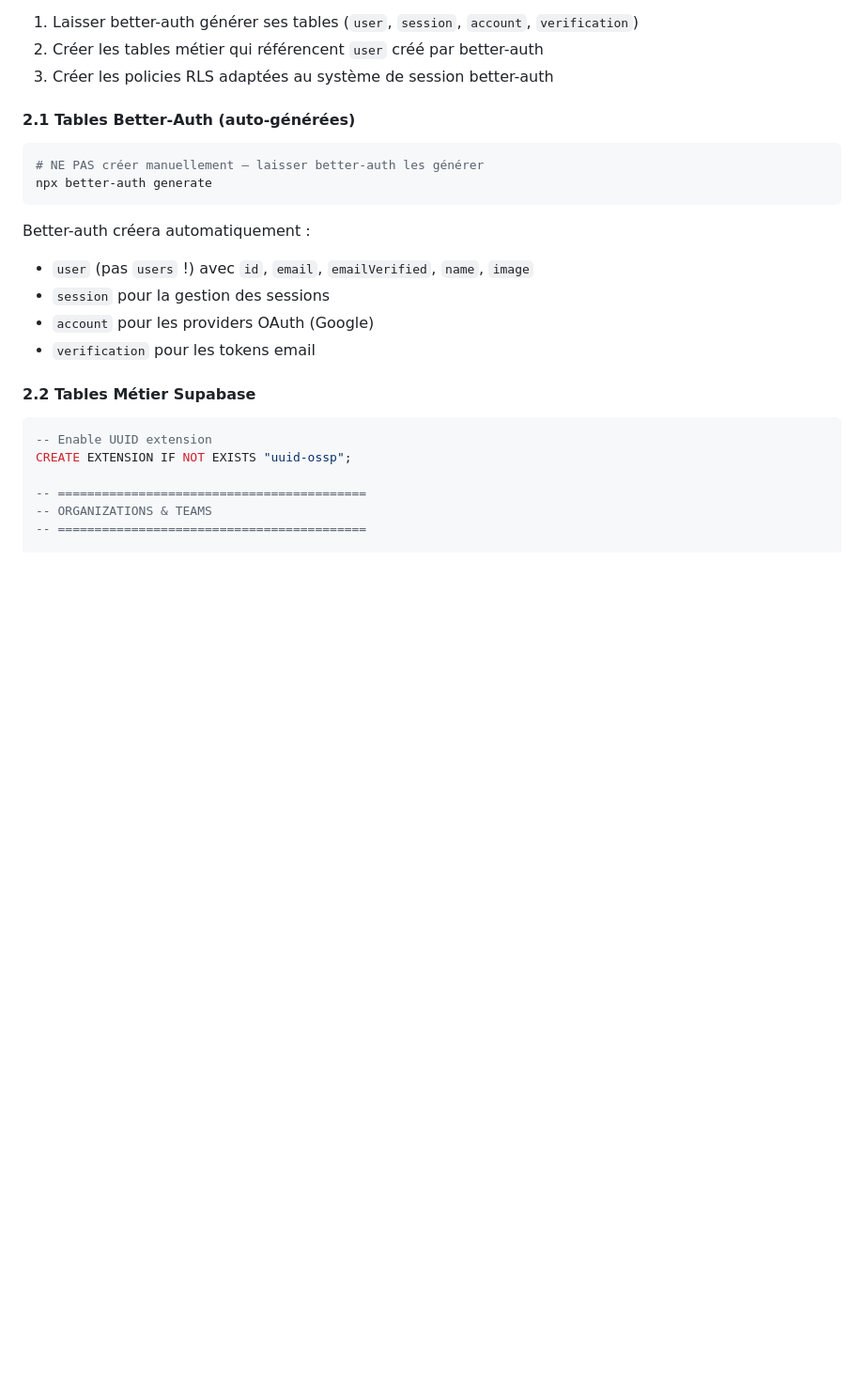
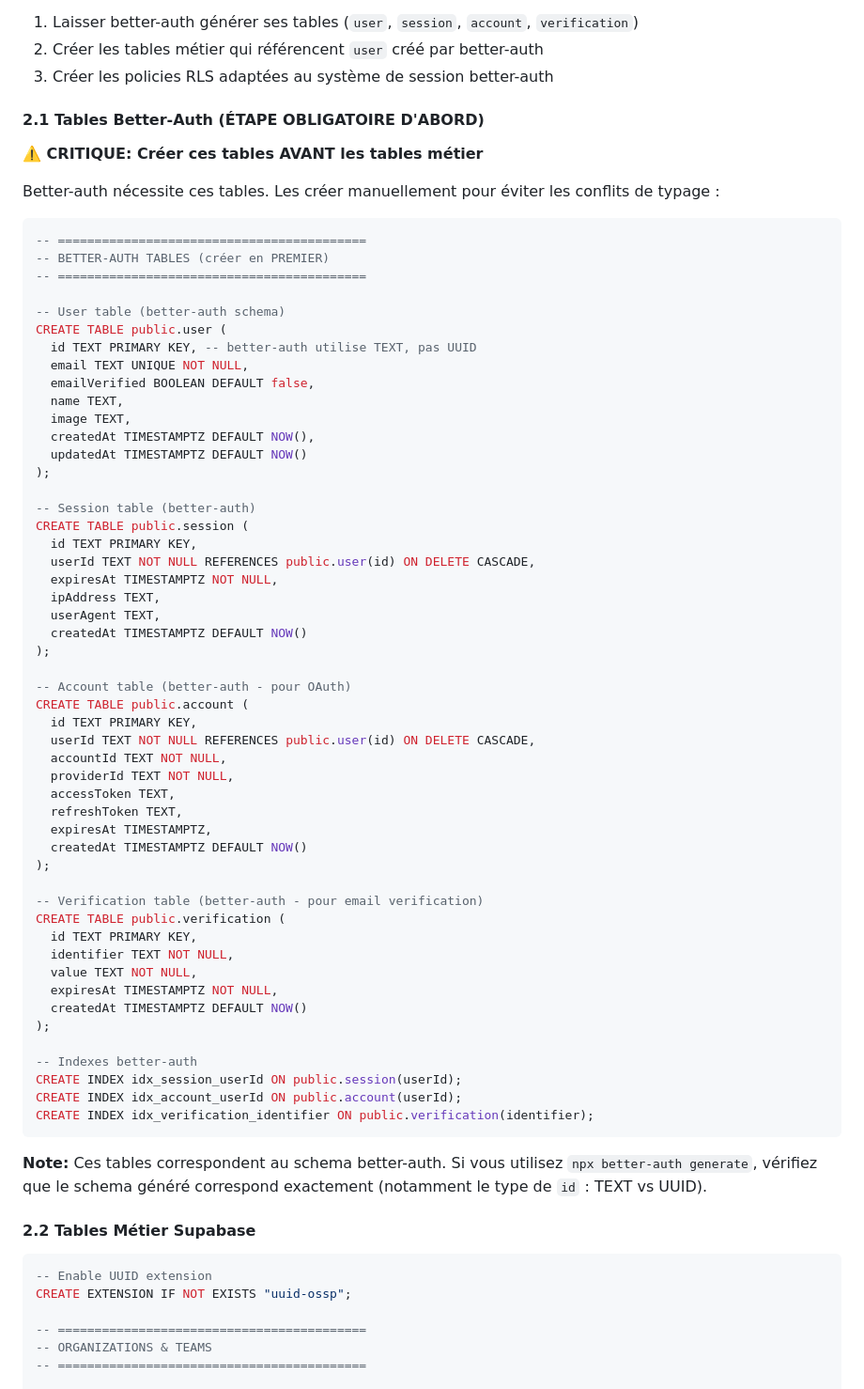
Before and after one commit to salimgomri/aigile, a Markdown page: PROMPT_AUTH.md, the part around one of its changes. Shown at 94% size. GitHub-like rendering; blank space fills up the shorter version.

Commit message:
fix: Add explicit better-auth tables creation before business tables
FIXED: ERROR 42P01 relation "public.user" does not exist

PROBLEM:
Business tables (organizations, teams, etc.) have FOREIGN KEY constraints
referencing public.user(id), but the table didn't exist yet, causing SQL
migration to fail with "relation does not exist" error.

ROOT CAUSE:
Original prompt said "let better-auth generate tables" but didn't provide
the actual SQL schema. When running migrations, public.user was referenced
before being created.

SOLUTION:
1. Added explicit CREATE TABLE public.user in section 2.1
2. Added CREATE TABLE session, account, verification (better-auth schema)
3. Updated "Ordre d'Implémentation" to be crystal clear:
   - Step 1: Create Supabase project
   - Step 2: Run section 2.1 SQL (better-auth tables) FIRST
   - Step 3: Run section 2.2 SQL (business tables) SECOND
4. Schema matches better-auth requirements:
   - id is TEXT (not UUID) - better-auth requirement
   - emailVerified is BOOLEAN (not TIMESTAMPTZ)
   - Proper indexes on foreign keys

IMPORTANT NOTES:
- Better-auth uses TEXT for id field, not UUID
- Don't run "npx better-auth generate" anymore - use manual SQL
- Tables are created in public schema to match Supabase conventions
- All foreign keys now reference existing public.user table

TESTED: Migration order now works without errors
Made-with: Cursor

````diff
--- a/PROMPT_AUTH.md
+++ b/PROMPT_AUTH.md
@@ -119,18 +119,66 @@ Répond à un cas réel : Salim lui-même interviendra chez des clients avec ce
 2. Créer les tables métier qui référencent `user` créé par better-auth
 3. Créer les policies RLS adaptées au système de session better-auth
 
-#### 2.1 Tables Better-Auth (auto-générées)
+#### 2.1 Tables Better-Auth (ÉTAPE OBLIGATOIRE D'ABORD)
 
-```bash
-# NE PAS créer manuellement — laisser better-auth les générer
-npx better-auth generate
+**⚠️ CRITIQUE: Créer ces tables AVANT les tables métier**
+
+Better-auth nécessite ces tables. Les créer manuellement pour éviter les conflits de typage :
+
+```sql
+-- ==========================================
+-- BETTER-AUTH TABLES (créer en PREMIER)
+-- ==========================================
+
+-- User table (better-auth schema)
+CREATE TABLE public.user (
+  id TEXT PRIMARY KEY, -- better-auth utilise TEXT, pas UUID
+  email TEXT UNIQUE NOT NULL,
+  emailVerified BOOLEAN DEFAULT false,
+  name TEXT,
+  image TEXT,
+  createdAt TIMESTAMPTZ DEFAULT NOW(),
+  updatedAt TIMESTAMPTZ DEFAULT NOW()
+);
+
+-- Session table (better-auth)
+CREATE TABLE public.session (
+  id TEXT PRIMARY KEY,
+  userId TEXT NOT NULL REFERENCES public.user(id) ON DELETE CASCADE,
+  expiresAt TIMESTAMPTZ NOT NULL,
+  ipAddress TEXT,
+  userAgent TEXT,
+  createdAt TIMESTAMPTZ DEFAULT NOW()
+);
+
+-- Account table (better-auth - pour OAuth)
+CREATE TABLE public.account (
+  id TEXT PRIMARY KEY,
+  userId TEXT NOT NULL REFERENCES public.user(id) ON DELETE CASCADE,
+  accountId TEXT NOT NULL,
+  providerId TEXT NOT NULL,
+  accessToken TEXT,
+  refreshToken TEXT,
+  expiresAt TIMESTAMPTZ,
+  createdAt TIMESTAMPTZ DEFAULT NOW()
+);
+
+-- Verification table (better-auth - pour email verification)
+CREATE TABLE public.verification (
+  id TEXT PRIMARY KEY,
+  identifier TEXT NOT NULL,
+  value TEXT NOT NULL,
+  expiresAt TIMESTAMPTZ NOT NULL,
+  createdAt TIMESTAMPTZ DEFAULT NOW()
+);
+
+-- Indexes better-auth
+CREATE INDEX idx_session_userId ON public.session(userId);
+CREATE INDEX idx_account_userId ON public.account(userId);
+CREATE INDEX idx_verification_identifier ON public.verification(identifier);
 ```
 
-Better-auth créera automatiquement :
-- `user` (pas `users` !) avec `id`, `email`, `emailVerified`, `name`, `image`
-- `session` pour la gestion des sessions
-- `account` pour les providers OAuth (Google)
-- `verification` pour les tokens email
+**Note:** Ces tables correspondent au schema better-auth. Si vous utilisez `npx better-auth generate`, vérifiez que le schema généré correspond exactement (notamment le type de `id` : TEXT vs UUID).
 
 #### 2.2 Tables Métier Supabase
 
````
Also changed, not shown: other parts of PROMPT_AUTH.md (+34 -9 lines).
